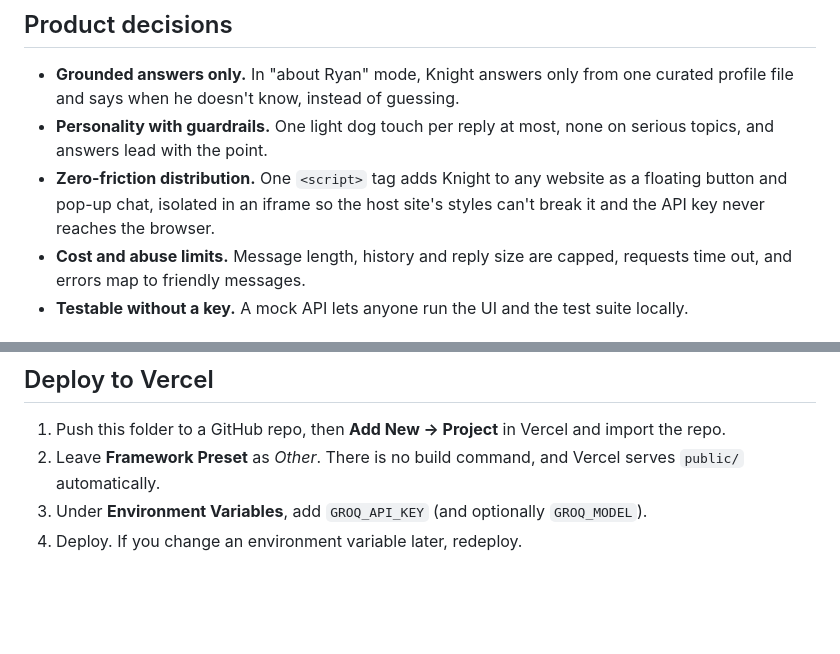
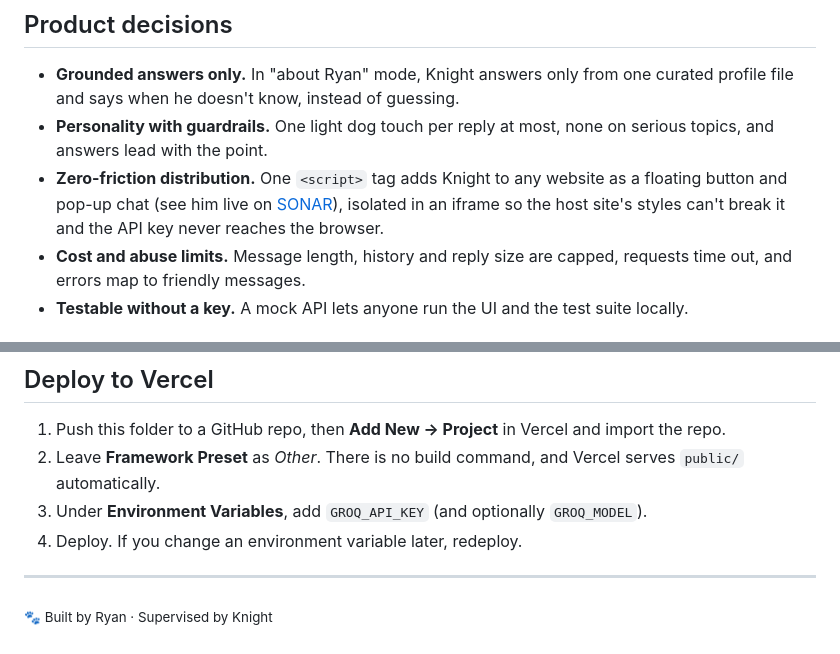
Before and after one commit to RyankHartman/KnightBot, a Markdown page: README.md, 2 parts joined by grey strips. Drawn GitHub-style; blank space fills up the shorter version.

Commit message:
README: link live SONAR embed and add signature

```diff
--- a/README.md
+++ b/README.md
@@ -14,7 +14,7 @@ A résumé answers the questions I expect. Knight answers the ones I don't. I wa
 
 - **Grounded answers only.** In "about Ryan" mode, Knight answers only from one curated profile file and says when he doesn't know, instead of guessing.
 - **Personality with guardrails.** One light dog touch per reply at most, none on serious topics, and answers lead with the point.
-- **Zero-friction distribution.** One `<script>` tag adds Knight to any website as a floating button and pop-up chat, isolated in an iframe so the host site's styles can't break it and the API key never reaches the browser.
+- **Zero-friction distribution.** One `<script>` tag adds Knight to any website as a floating button and pop-up chat (see him live on [SONAR](https://ryankhartman.github.io/sonar)), isolated in an iframe so the host site's styles can't break it and the API key never reaches the browser.
 - **Cost and abuse limits.** Message length, history and reply size are capped, requests time out, and errors map to friendly messages.
 - **Testable without a key.** A mock API lets anyone run the UI and the test suite locally.
 
@@ -115,3 +115,7 @@ Preview it locally at http://localhost:3000/widget-demo.html.
 2. Leave **Framework Preset** as *Other*. There is no build command, and Vercel serves `public/` automatically.
 3. Under **Environment Variables**, add `GROQ_API_KEY` (and optionally `GROQ_MODEL`).
 4. Deploy. If you change an environment variable later, redeploy.
+
+---
+
+<sub>🐾 Built by Ryan · Supervised by Knight</sub>
```
